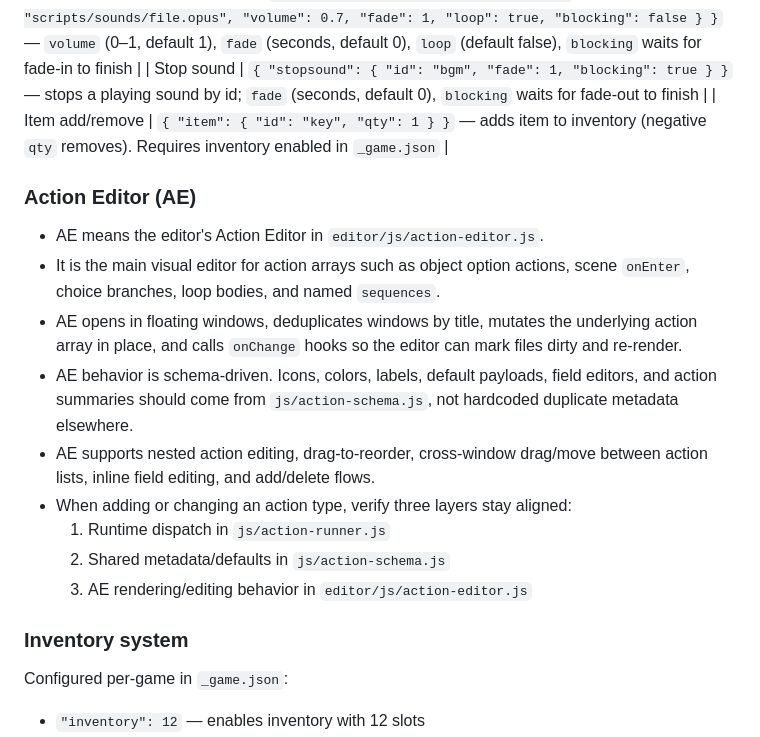
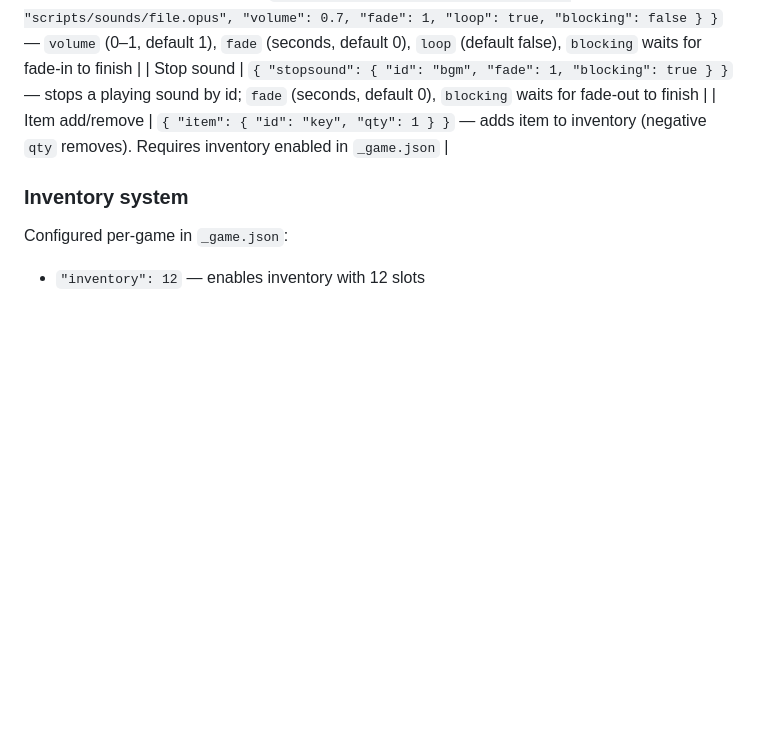
Before and after one commit to dunsparce9/buengine, a Markdown page: AGENTS.md, the part around one of its changes. Drawn GitHub-style; blank space fills up the shorter version.

```diff
--- a/AGENTS.md
+++ b/AGENTS.md
@@ -102,17 +91,6 @@ Actions are objects in an array. Supported commands:
 | Stop sound | `{ "stopsound": { "id": "bgm", "fade": 1, "blocking": true } }` — stops a playing sound by id; `fade` (seconds, default 0), `blocking` waits for fade-out to finish |
 | Item add/remove | `{ "item": { "id": "key", "qty": 1 } }` — adds item to inventory (negative `qty` removes). Requires inventory enabled in `_game.json` |
 
-### Action Editor (AE)
-- AE means the editor's Action Editor in `editor/js/action-editor.js`.
-- It is the main visual editor for action arrays such as object option actions, scene `onEnter`, choice branches, loop bodies, and named `sequences`.
-- AE opens in floating windows, deduplicates windows by title, mutates the underlying action array in place, and calls `onChange` hooks so the editor can mark files dirty and re-render.
-- AE behavior is schema-driven. Icons, colors, labels, default payloads, field editors, and action summaries should come from `js/action-schema.js`, not hardcoded duplicate metadata elsewhere.
-- AE supports nested action editing, drag-to-reorder, cross-window drag/move between action lists, inline field editing, and add/delete flows.
-- When adding or changing an action type, verify three layers stay aligned:
-  1. Runtime dispatch in `js/action-runner.js`
-  2. Shared metadata/defaults in `js/action-schema.js`
-  3. AE rendering/editing behavior in `editor/js/action-editor.js`
-
 ### Inventory system
 
 Configured per-game in `_game.json`:
```
Also changed, not shown: other parts of AGENTS.md (+9 -22 lines), editor/AGENTS.md (+6 -6 lines).
